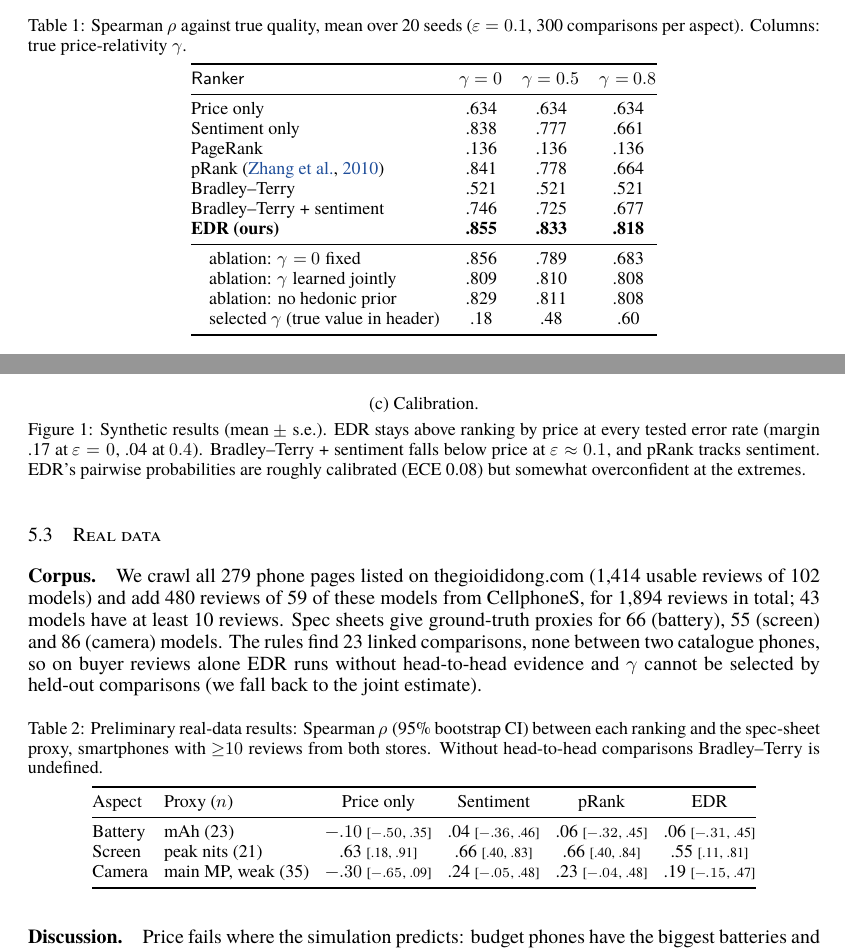
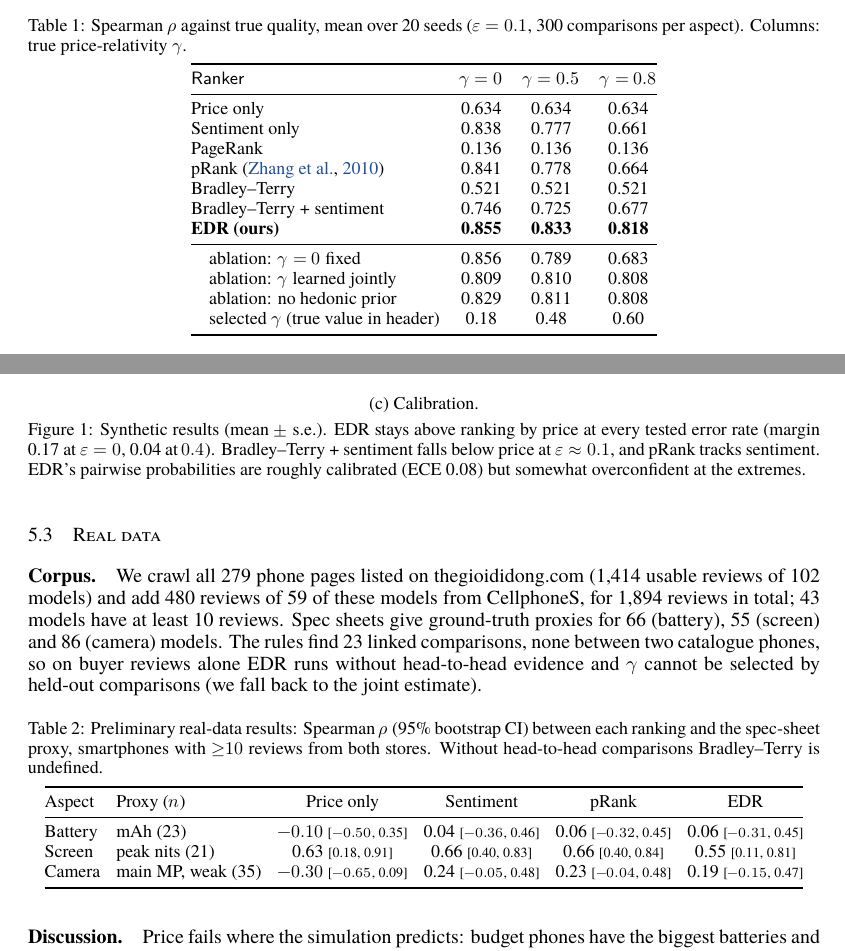
Before and after one commit to phunggiahuy159/vn-comparative-opinion-ranking, a LaTeX paper (report/final_report.tex): two parts of pages 3 and 4 of 5, joined at a grey line, cut so that both start at the same text. Compiled offline with XeLaTeX; a missing font is replaced by an installed copy or a similar font.

Commit message:
Reports: write decimals with a leading zero (0.xx) consistently

```diff
--- a/report/final_report.tex
+++ b/report/final_report.tex
@@ -151,18 +151,18 @@ Comparisons follow Bradley--Terry with Zipf-like popularity; 30\% of them name o
 \caption{Spearman $\rho$ against true quality, mean over 20 seeds ($\varepsilon=0.1$, 300 comparisons per aspect). Columns: true price-relativity $\gamma$.}\label{tab:e1}
 \begin{tabular}{@{}lccc@{}}\toprule
 \sffamily Ranker & \sffamily $\gamma=0$ & \sffamily $\gamma=0.5$ & \sffamily $\gamma=0.8$ \\\midrule
-Price only & .634 & .634 & .634 \\
-Sentiment only & .838 & .777 & .661 \\
-PageRank & .136 & .136 & .136 \\
-pRank \citep{zhang2010} & .841 & .778 & .664 \\
-Bradley--Terry & .521 & .521 & .521 \\
-Bradley--Terry + sentiment & .746 & .725 & .677 \\
-\textbf{EDR (ours)} & \textbf{.855} & \textbf{.833} & \textbf{.818} \\
+Price only & 0.634 & 0.634 & 0.634 \\
+Sentiment only & 0.838 & 0.777 & 0.661 \\
+PageRank & 0.136 & 0.136 & 0.136 \\
+pRank \citep{zhang2010} & 0.841 & 0.778 & 0.664 \\
+Bradley--Terry & 0.521 & 0.521 & 0.521 \\
+Bradley--Terry + sentiment & 0.746 & 0.725 & 0.677 \\
+\textbf{EDR (ours)} & \textbf{0.855} & \textbf{0.833} & \textbf{0.818} \\
 \midrule
-\quad ablation: $\gamma=0$ fixed & .856 & .789 & .683 \\
-\quad ablation: $\gamma$ learned jointly & .809 & .810 & .808 \\
-\quad ablation: no hedonic prior & .829 & .811 & .808 \\
-\quad selected $\gamma$ (true value in header) & .18 & .48 & .60 \\
+\quad ablation: $\gamma=0$ fixed & 0.856 & 0.789 & 0.683 \\
+\quad ablation: $\gamma$ learned jointly & 0.809 & 0.810 & 0.808 \\
+\quad ablation: no hedonic prior & 0.829 & 0.811 & 0.808 \\
+\quad selected $\gamma$ (true value in header) & 0.18 & 0.48 & 0.60 \\
 \bottomrule\end{tabular}\end{table}
 
 \begin{figure}[h]
@@ -170,7 +170,7 @@ Bradley--Terry + sentiment & .746 & .725 & .677 \\
 \begin{subfigure}{0.49\textwidth}\includegraphics[width=\linewidth]{breakeven.pdf}\caption{Break-even ($\gamma=0.8$).}\end{subfigure}
 \begin{subfigure}{0.49\textwidth}\includegraphics[width=\linewidth]{sparsity.pdf}\caption{Data volume ($\gamma=0.8$, $\varepsilon=0.1$).}\end{subfigure}
 \begin{subfigure}{0.34\textwidth}\includegraphics[width=\linewidth]{calibration.pdf}\caption{Calibration.}\end{subfigure}
-\caption{Synthetic results (mean $\pm$ s.e.). EDR stays above ranking by price at every tested error rate (margin .17 at $\varepsilon=0$, .04 at $0.4$). Bradley--Terry + sentiment
+\caption{Synthetic results (mean $\pm$ s.e.). EDR stays above ranking by price at every tested error rate (margin 0.17 at $\varepsilon=0$, 0.04 at $0.4$). Bradley--Terry + sentiment
 falls below price at $\varepsilon\approx0.1$, and pRank tracks sentiment. EDR's pairwise probabilities are roughly calibrated (ECE 0.08) but somewhat overconfident at the extremes.}
 \end{figure}
 
@@ -186,9 +186,9 @@ and $\gamma$ cannot be selected by held-out comparisons (we fall back to the joi
 smartphones with ${\ge}10$ reviews from both stores. Without head-to-head comparisons Bradley--Terry is undefined.}\label{tab:real}
 \begin{tabular}{@{}llcccc@{}}\toprule
 Aspect & Proxy ($n$) & Price only & Sentiment & pRank & EDR \\\midrule
-Battery & mAh (23) & $-.10$ {\scriptsize[$-.50$, .35]} & .04 {\scriptsize[$-.36$, .46]} & .06 {\scriptsize[$-.32$, .45]} & .06 {\scriptsize[$-.31$, .45]} \\
-Screen & peak nits (21) & .63 {\scriptsize[.18, .91]} & .66 {\scriptsize[.40, .83]} & .66 {\scriptsize[.40, .84]} & .55 {\scriptsize[.11, .81]} \\
-Camera & main MP, weak (35) & $-.30$ {\scriptsize[$-.65$, .09]} & .24 {\scriptsize[$-.05$, .48]} & .23 {\scriptsize[$-.04$, .48]} & .19 {\scriptsize[$-.15$, .47]} \\
+Battery & mAh (23) & $-0.10$ {\scriptsize[$-0.50$, 0.35]} & 0.04 {\scriptsize[$-0.36$, 0.46]} & 0.06 {\scriptsize[$-0.32$, 0.45]} & 0.06 {\scriptsize[$-0.31$, 0.45]} \\
+Screen & peak nits (21) & 0.63 {\scriptsize[0.18, 0.91]} & 0.66 {\scriptsize[0.40, 0.83]} & 0.66 {\scriptsize[0.40, 0.84]} & 0.55 {\scriptsize[0.11, 0.81]} \\
+Camera & main MP, weak (35) & $-0.30$ {\scriptsize[$-0.65$, 0.09]} & 0.24 {\scriptsize[$-0.05$, 0.48]} & 0.23 {\scriptsize[$-0.04$, 0.48]} & 0.19 {\scriptsize[$-0.15$, 0.47]} \\
 \bottomrule\end{tabular}\end{table}
 
 \paragraph{Discussion.} Price fails where the simulation predicts: budget phones have the biggest batteries and the most megapixels,
```
Also changed, not shown: report/progress_report.tex (+13 -13 lines), report/Group20_ProgressReport.pdf, report/final_report.pdf, report/progress_report.pdf.
